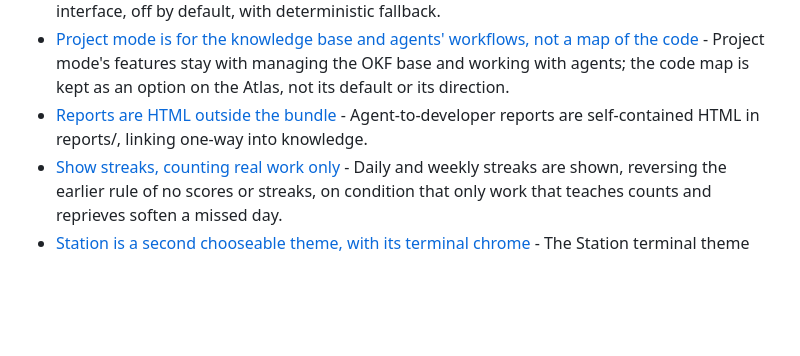
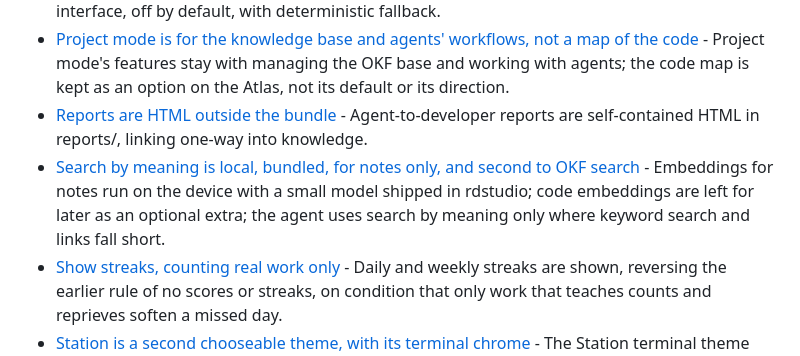
Before and after one commit to lachlanjs/rdstudio, a Markdown page: knowledge/decisions/index.md, the part around the change. GitHub-like rendering; blank space fills up the shorter version.

```diff
--- a/knowledge/decisions/index.md
+++ b/knowledge/decisions/index.md
@@ -9,6 +9,7 @@
 * [Optional structured classifier (Jev-style)](classifier-optional.md) - Small classification steps go through a pluggable interface, off by default, with deterministic fallback.
 * [Project mode is for the knowledge base and agents' workflows, not a map of the code](project-mode-scope.md) - Project mode's features stay with managing the OKF base and working with agents; the code map is kept as an option on the Atlas, not its default or its direction.
 * [Reports are HTML outside the bundle](reports-html.md) - Agent-to-developer reports are self-contained HTML in reports/, linking one-way into knowledge.
+* [Search by meaning is local, bundled, for notes only, and second to OKF search](semantic-search-local.md) - Embeddings for notes run on the device with a small model shipped in rdstudio; code embeddings are left for later as an optional extra; the agent uses search by meaning only where keyword search and links fall short.
 * [Show streaks, counting real work only](streaks.md) - Daily and weekly streaks are shown, reversing the earlier rule of no scores or streaks, on condition that only work that teaches counts and reprieves soften a missed day.
 * [Station is a second chooseable theme, with its terminal chrome](station-theme.md) - The Station terminal theme joins Marginalia as a user setting, including the status line, key legend and numbered spaces, revising the one-theme rule of the redesign.
 * [Support a global bundle alongside project bundles](multiple-bundles.md) - A private ~/knowledge bundle holds cross-project knowledge; no links between bundles; promote moves concepts up.
```
Also changed, not shown: knowledge/decisions/semantic-search-local.md (added, +66 -0 lines), knowledge/ideas/semantic-retrieval.md (+58 -1 lines).
